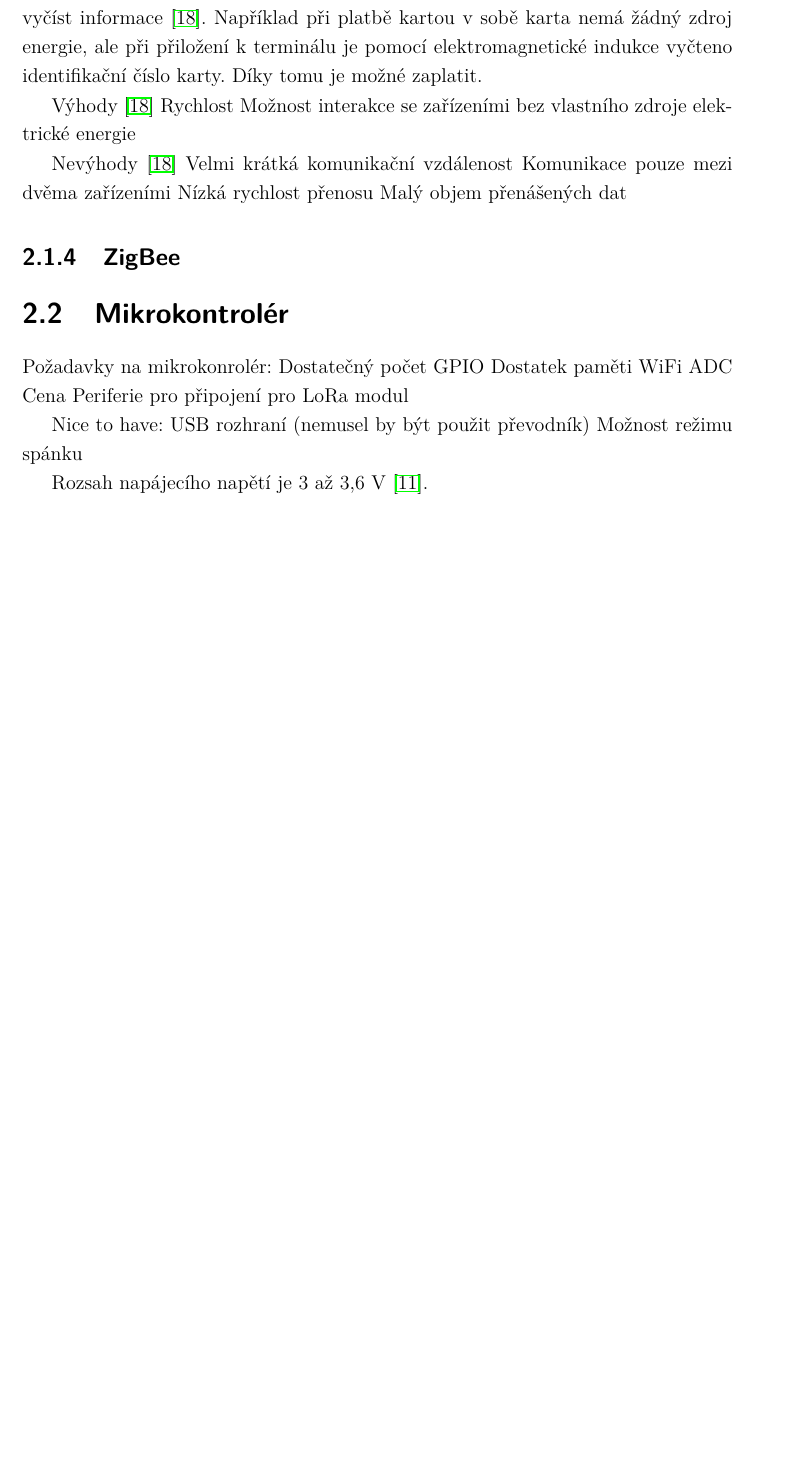
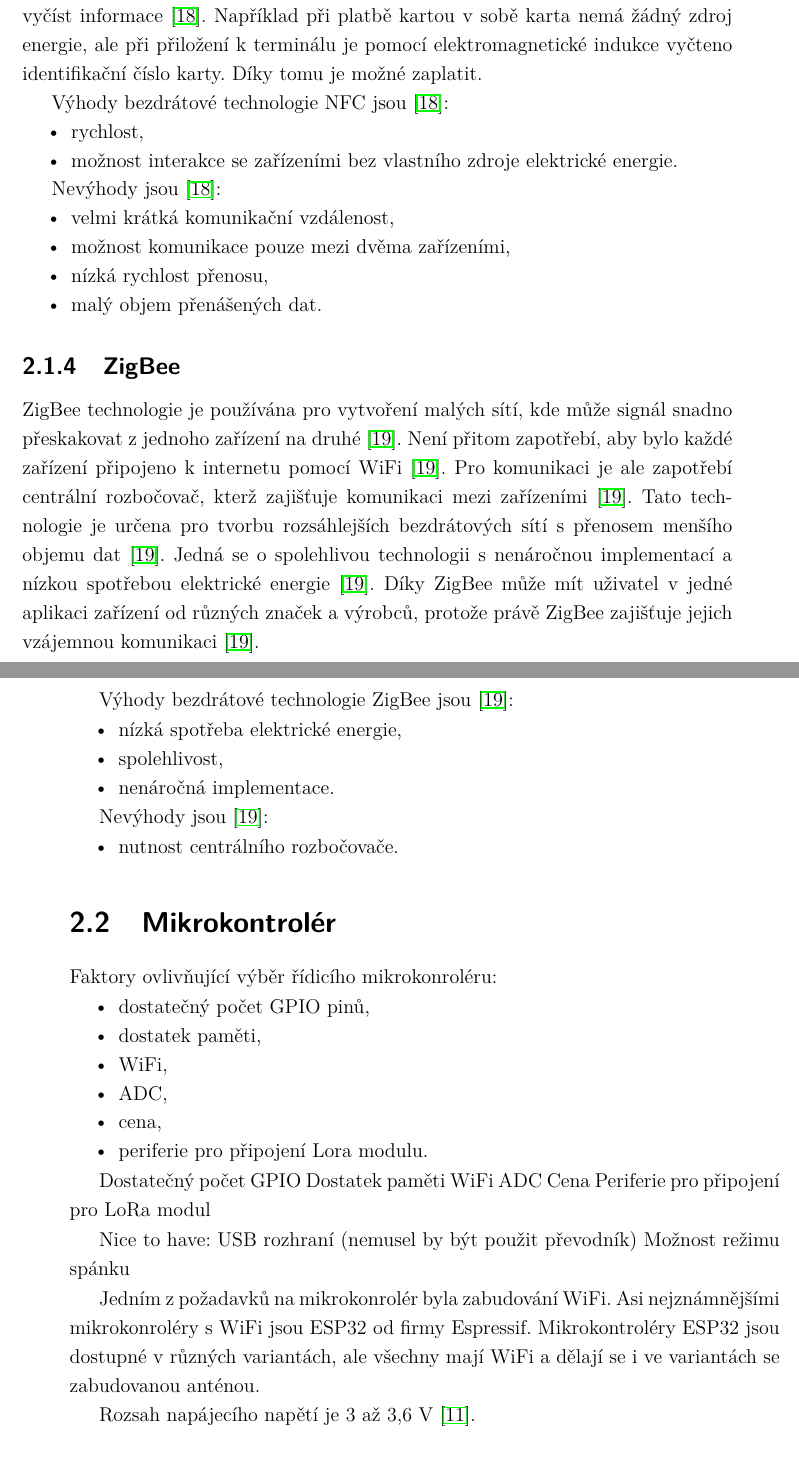
Before and after one commit to renata7zemanova/Semafor, a LaTeX thesis (text/sablona-prace.tex, which reads text/text/reseni.tex): part of page 30 of 63 before the commit and two parts of pages 30 and 31 of 63 after it, the two joined at a grey line, cut so that both start at the same text, the shorter picture padded with empty space. Compiled offline with pdfLaTeX.

Commit message:
text about ZigBee, microcontroller, delete picture (Wilsonovo proudové zrcadlo), add info about LT1930

```diff
--- a/text/text/reseni.tex
+++ b/text/text/reseni.tex
@@ -59,25 +68,58 @@ platbě kartou v sobě karta nemá žádný zdroj energie, ale při přiložení
 číslo karty. Díky tomu je možné zaplatit.
 %doplnit
 
-Výhody \cite{Bezdrat_muni}
-Rychlost %doplnit do textu
-Možnost interakce se zařízeními bez vlastního zdroje elektrické energie
+Výhody bezdrátové technologie NFC jsou \cite{Bezdrat_muni}:
+\begin{itemize}
+  \item rychlost, %doplnit do textu
+  \item možnost interakce se zařízeními bez vlastního zdroje elektrické energie.
+\end{itemize}
 
-Nevýhody \cite{Bezdrat_muni}
-Velmi krátká komunikační vzdálenost
-Komunikace pouze mezi dvěma zařízeními
-Nízká rychlost přenosu
-Malý objem přenášených dat
+Nevýhody jsou \cite{Bezdrat_muni}:
+\begin{itemize}
+  \item velmi krátká komunikační vzdálenost,
+  \item možnost komunikace pouze mezi dvěma zařízeními,
+  \item nízká rychlost přenosu,
+  \item malý objem přenášených dat.
+\end{itemize}
 %doplnit
-%doplnit do zkratek NFC (Near Field Communication)
+%doplnit do zkratek NFC (Near Field Communication), WiFi (Wireless Fidelity)
 
-\subsection{ZigBee}
+\subsection{ZigBee} %mozna cele smazat
+ZigBee technologie je používána pro vytvoření malých sítí, kde může signál snadno přeskakovat z jednoho zařízení na druhé \cite{ZigBee_smart}.
+Není přitom zapotřebí, aby bylo každé zařízení připojeno k internetu pomocí WiFi \cite{ZigBee_smart}. Pro komunikaci je ale zapotřebí centrální
+rozbočovač, kterž zajišťuje komunikaci mezi zařízeními \cite{ZigBee_smart}. Tato technologie je určena pro tvorbu rozsáhlejších bezdrátových sítí
+s přenosem menšího objemu dat \cite{ZigBee_smart}. Jedná se o spolehlivou technologii s nenáročnou implementací a nízkou spotřebou elektrické energie
+\cite{ZigBee_smart}. Díky ZigBee může mít uživatel v jedné aplikaci zařízení
+od různých značek a výrobců, protože právě ZigBee zajišťuje jejich vzájemnou komunikaci \cite{ZigBee_smart}.
+%doplnit
+
+Výhody bezdrátové technologie ZigBee jsou \cite{ZigBee_smart}:
+\begin{itemize}
+  \item nízká spotřeba elektrické energie,
+  \item spolehlivost,
+  \item nenáročná implementace.
+\end{itemize}
+
+Nevýhody jsou \cite{ZigBee_smart}:
+\begin{itemize}
+  \item nutnost centrálního rozbočovače.
+\end{itemize}
 %doplnit
 
 %Velká přehledová tabulka s důležitými údaji od každého protokolu, aby bylo jasné, proč byla vybrána LoRa.
 
 \section{Mikrokontrolér}
-Požadavky na mikrokonrolér:
+Faktory ovlivňující výběr řídicího mikrokonroléru:
+\begin{itemize}
+  \item dostatečný počet GPIO pinů,
+  \item dostatek paměti,
+  \item WiFi,
+  \item ADC,
+  \item cena,
+  \item periferie pro připojení Lora modulu.
+\end{itemize}
+
+%do zkratek ZigBee, GPIO, ADC
 Dostatečný počet GPIO %specifikovat minimum
 Dostatek paměti %lépe specifikovat
 WiFi
@@ -89,9 +131,14 @@ Nice to have:
 USB rozhraní (nemusel by být použit převodník)
 Možnost režimu spánku %možná nepsat
 
+
+Jedním z požadavků na mikrokonrolér byla zabudování WiFi. Asi nejznámnějšími mikrokonroléry s WiFi jsou ESP32 od firmy
+Espressif. Mikrokontroléry ESP32 jsou dostupné v různých variantách, ale všechny mají WiFi a dělají se i ve variantách
+se zabudovanou anténou.
 %proč jsem vybrala ESP
 %proč právě tento typ
 %napsat přesné označení čipu - dále ž jen ESP32-C3
+
 Rozsah napájecího napětí je 3 až 3,6 V \cite{ESP_C3_dtsh}.
 %jaké má periferie
 
```
Also changed, not shown: text/text/literatura.tex (+7 -0 lines), text/sablona-prace.pdf, text/text/reseni.tex (109 more changed lines), 1 other file.
